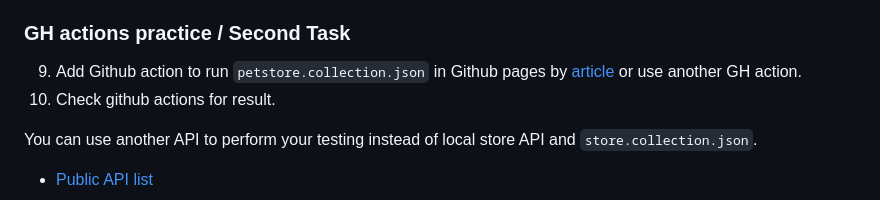
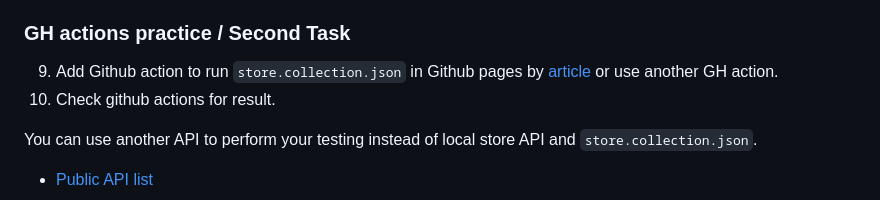
Before and after one commit to jjustgray/postman_newman_API, a Markdown page: README.md, the part around the change. Rendered like a GitHub page.

Commit message:
Update file name in GitHub actions section

```diff
--- a/README.md
+++ b/README.md
@@ -38,7 +38,7 @@ Examples:
 8. Push to you github repo in main branch ( in case with local server - save local server as well )
 
 ###  GH actions practice / Second Task
-9. Add Github action to run `petstore.collection.json` in Github pages by <a href="https://www.linkedin.com/pulse/running-postman-collections-via-github-action-nirmala-jayasanka"> article </a> or use another GH action.
+9. Add Github action to run `store.collection.json` in Github pages by <a href="https://www.linkedin.com/pulse/running-postman-collections-via-github-action-nirmala-jayasanka"> article </a> or use another GH action.
 10. Check github actions for result.
 
 
```
